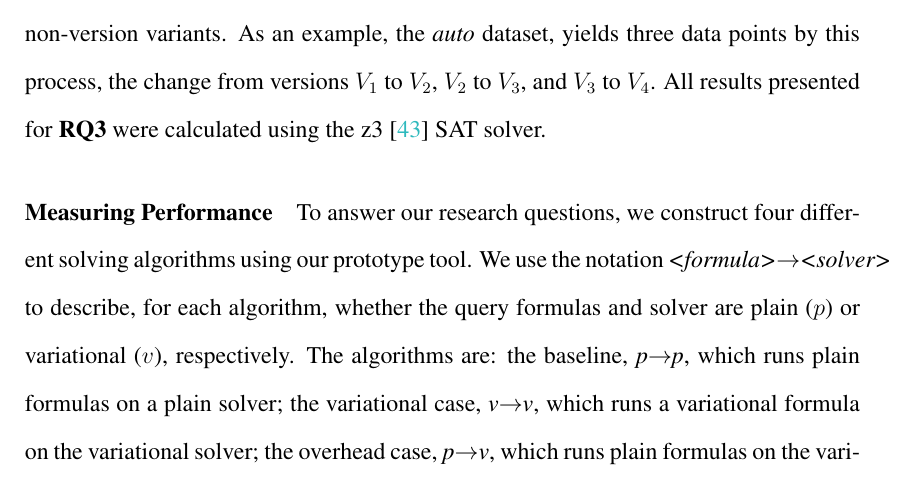
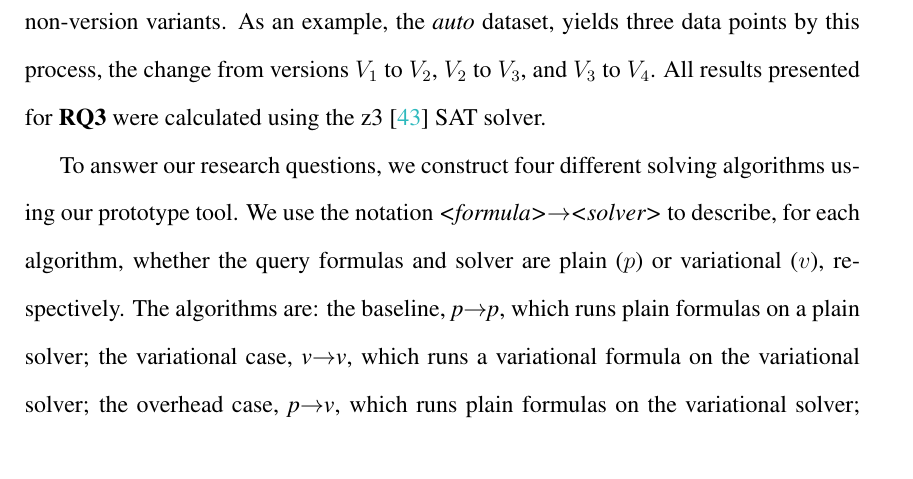
Before and after one commit to doyougnu/PhD_Thesis, a LaTeX thesis (thesis.tex, which reads Chapters/CaseStudies/Experimental_Methodology.tex): part of page 109 of 170, cut so that both start at the same text. Compiled offline with pdfLaTeX.

Commit message:
removing paragraph

```diff
--- a/Chapters/CaseStudies/Experimental_Methodology.tex
+++ b/Chapters/CaseStudies/Experimental_Methodology.tex
@@ -80,9 +80,6 @@ $V_{3}$, and $V_{3}$ to $V_{4}$. All results presented for \resQ{3} were
   calculated using the z3~{\citep{10.1007/978-3-540-78800-3_24}} \ac{sat}
   solver.
 
-\paragraph{Measuring Performance}%
-\label{section:exper-meth:perf}
-%
 To answer our research questions, we construct four different solving
 algorithms using our prototype tool. We use the notation
 \iToj{<formula>}{<solver>} to describe, for each algorithm, whether the query
```
